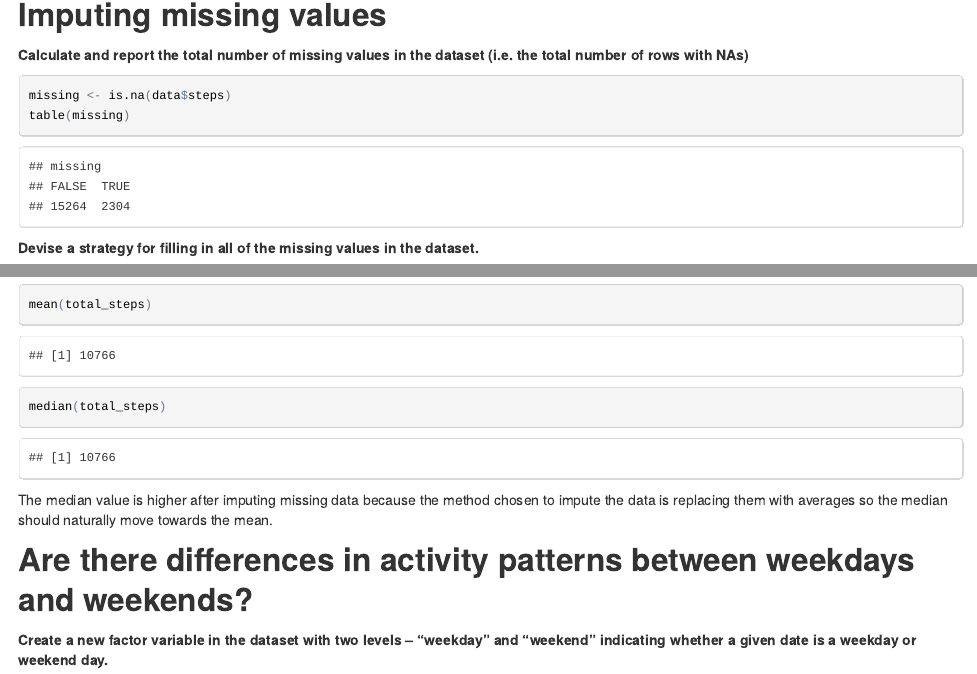
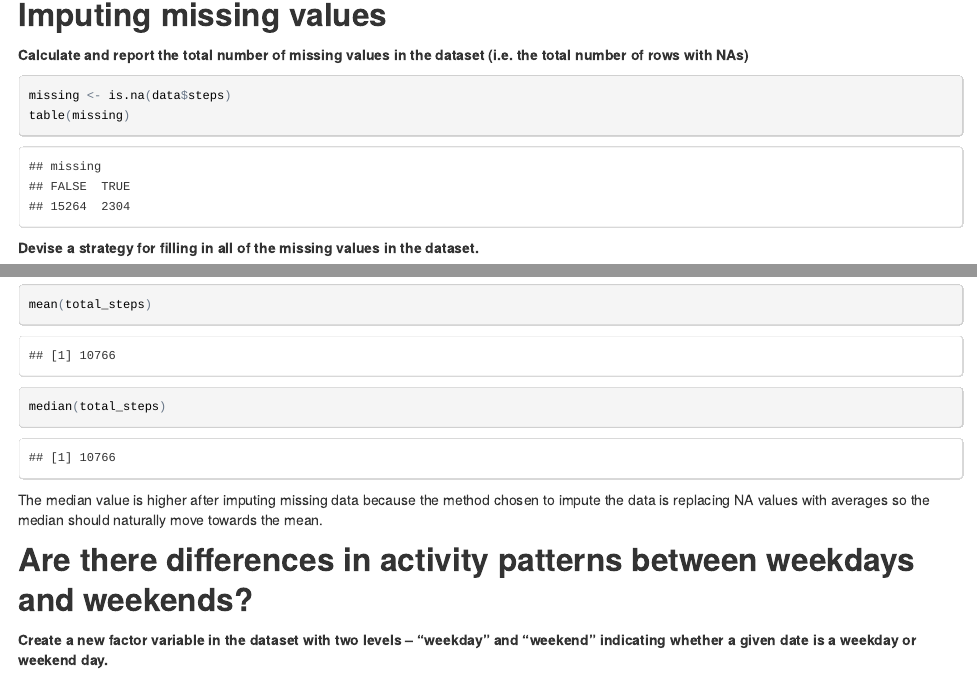
Before and after one commit to zieka/reproducible_research_project1, an R Markdown document (peer_assignment_1.Rmd): the page in a window 1100 px wide, from 2700 px down, and a second part further down, joined at a grey line. The pictures show the output file peer_assignment_1.html that the author committed with the source, opened offline.

Commit message:
clarification

````diff
--- a/peer_assignment_1.Rmd
+++ b/peer_assignment_1.Rmd
@@ -95,7 +95,7 @@ averages[which.max(averages$steps),]
 
 ##### Calculate and report the total number of missing values in the dataset (i.e. the total number of rows with NAs)
 
-```{r how_many_missing}
+```{r}
 missing <- is.na(data$steps)
 table(missing)
 ```
@@ -134,7 +134,7 @@ mean(total_steps)
 median(total_steps)
 ```
 
-The median value is higher after imputing missing data because the method chosen to impute the data is replacing them with averages so the median should naturally move towards the mean.
+The median value is higher after imputing missing data because the method chosen to impute the data is replacing NA values with averages so the median should naturally move towards the mean.
 
 ## Are there differences in activity patterns between weekdays and weekends?
 
````
Also changed, not shown: peer_assignment_1.html.
